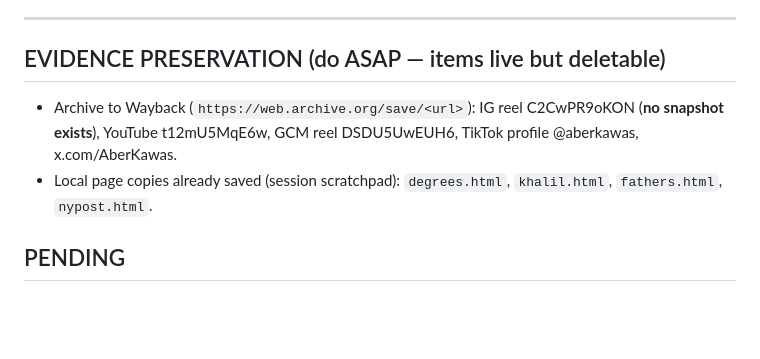
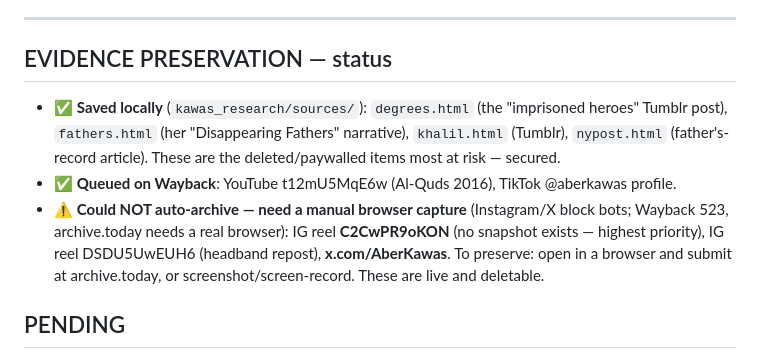
Before and after one commit to Timoxei/Timofey-Edit-AI, a Markdown page: kawas_research/Aber-Kawas-Blitz-File.md, the part around the change. Rendered like a GitHub page; blank space fills up the shorter version.

Commit message:
Correct evidence-preservation note: IG/X need manual browser archiving
Co-Authored-By: Claude Fable 5 <noreply@anthropic.com>
Claude-Session: https://claude.ai/code/session_01HD35skKYsV2wk8PfNqSf8a

```diff
--- a/kawas_research/Aber-Kawas-Blitz-File.md
+++ b/kawas_research/Aber-Kawas-Blitz-File.md
@@ -136,9 +136,10 @@ On camera (interview, June 14, 2026):
 
 ---
 
-## EVIDENCE PRESERVATION (do ASAP — items live but deletable)
-- Archive to Wayback (`https://web.archive.org/save/<url>`): IG reel C2CwPR9oKON (**no snapshot exists**), YouTube t12mU5MqE6w, GCM reel DSDU5UwEUH6, TikTok profile @aberkawas, x.com/AberKawas.
-- Local page copies already saved (session scratchpad): `degrees.html`, `khalil.html`, `fathers.html`, `nypost.html`.
+## EVIDENCE PRESERVATION — status
+- ✅ **Saved locally** (`kawas_research/sources/`): `degrees.html` (the "imprisoned heroes" Tumblr post), `fathers.html` (her "Disappearing Fathers" narrative), `khalil.html` (Tumblr), `nypost.html` (father's-record article). These are the deleted/paywalled items most at risk — secured.
+- ✅ **Queued on Wayback**: YouTube t12mU5MqE6w (Al-Quds 2016), TikTok @aberkawas profile.
+- ⚠️ **Could NOT auto-archive — need a manual browser capture** (Instagram/X block bots; Wayback 523, archive.today needs a real browser): IG reel **C2CwPR9oKON** (no snapshot exists — highest priority), IG reel DSDU5UwEUH6 (headband repost), **x.com/AberKawas**. To preserve: open in a browser and submit at archive.today, or screenshot/screen-record. These are live and deletable.
 
 ## PENDING
 - X/Twitter post inventory (@AberKawas) incl. deleted-tweet archives — sweep agent still running.
```
